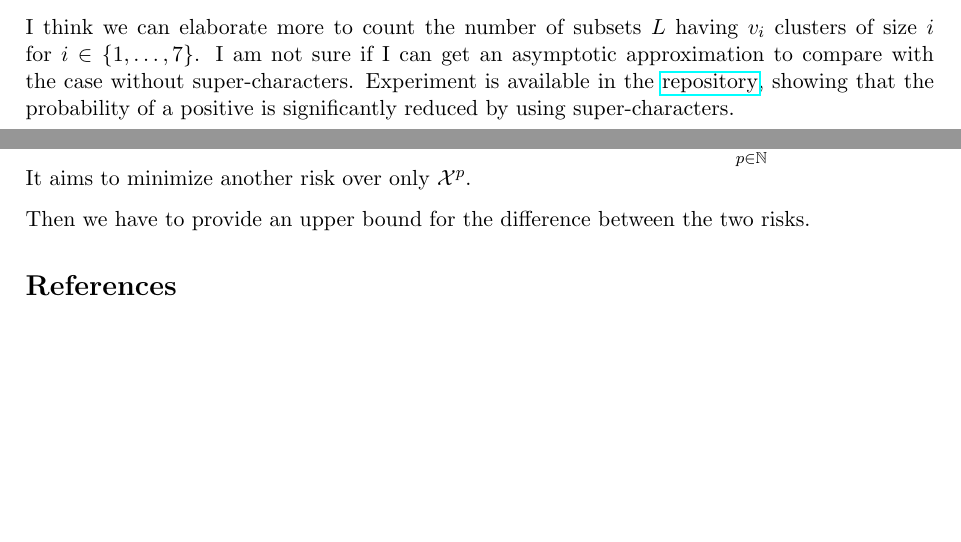
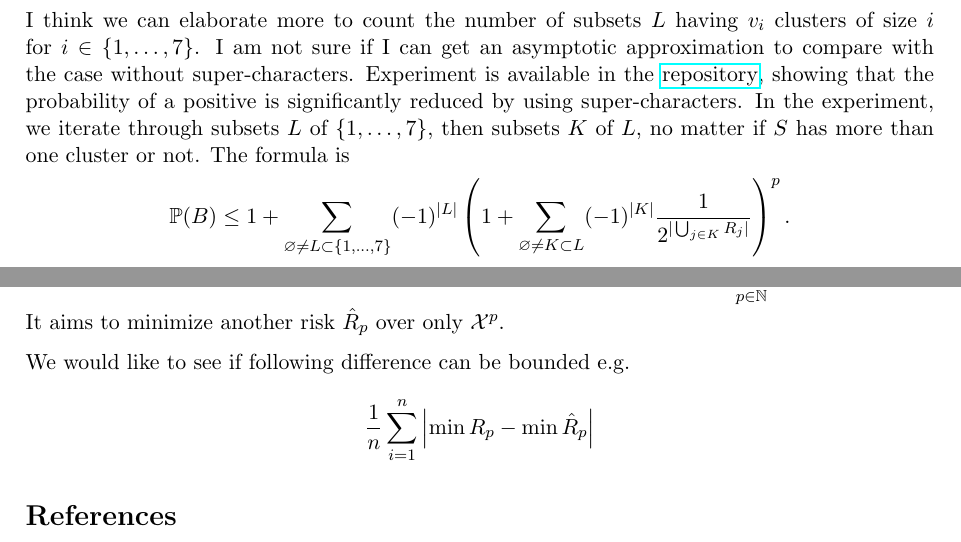
Before and after one commit to mintcd/string-matchers, a LaTeX document (docs/report/main.tex, which reads docs/report/sections/1.tex): two parts of pages 8 and 9 of 9, joined at a grey line, cut so that both start at the same text, the shorter picture padded with empty space. Compiled offline with pdfLaTeX.

Commit message:
Finish for today's discussion

```diff
--- a/docs/report/sections/1.tex
+++ b/docs/report/sections/1.tex
@@ -246,13 +246,15 @@ By Euler's Candies Division again, there are $\binom{8-k}{u}$ ways to do this. N
 $$\binom{k-1}{u-1}\binom{8-k}{u}.$$
 From that formula, we derive that $u\in\min\{k,8-k\}$. Hence,
 $$\PP\left(X_1\in \bigcap\limits_{j\in K}S^{(s)}_j\right) = \sum\limits_{k=1}^7 \sum\limits_{u=1}^{\min\{k,8-k\}}(-1)^k \binom{k-1}{u-1}\binom{8-k}{u}\dfrac{1}{2^{8k+u(s-8)}}.$$
-I think we can elaborate more to count the number of subsets $L$ having $v_i$ clusters of size $i$ for $i\in\{1,\ldots, 7\}$. I am not sure if I can get an asymptotic approximation to compare with the case without super-characters. Experiment is available in the \href{https://github.com/mintcd/string-matchers/blob/main/src/py_fdr/experiments/compare_supercharacter.ipynb}{repository}, showing that the probability of a positive is significantly reduced by using super-characters.
+I think we can elaborate more to count the number of subsets $L$ having $v_i$ clusters of size $i$ for $i\in\{1,\ldots, 7\}$. I am not sure if I can get an asymptotic approximation to compare with the case without super-characters. Experiment is available in the \href{https://github.com/mintcd/string-matchers/blob/main/src/py_fdr/experiments/compare_supercharacter.ipynb}{repository}, showing that the probability of a positive is significantly reduced by using super-characters. In the experiment, we iterate through subsets $L$ of $\{1,\ldots,7\}$, then subsets $K$ of $L$, no matter if $S$ has more than one cluster or not. The formula is
+$$\PP(B) \le 1+\sum\limits_{\varnothing\ne L\subset \{1,\ldots, 7\}} (-1)^{|L|}\left(1+\sum\limits_{\varnothing\neq K\subset L}(-1)^{|K|} \dfrac{1}{2^{|\bigcup_{j\in K} R_j|}}\right)^p.$$
 
 
 \section{Problem Statement}
 
 In general, problem is stated as follows. Let $\D_{P}$ be the distribution of patterns and $\D_T$ be the distribution the text. Let the domain of the patterns be $\X$ and the domain of the text be $\Y$. We have to write the risk $R_p$ i.e. the probability of a positive, as a function of $\D_P$ and $\D_T$ when $p$ patterns are drawn from $\D_P$ and the text is drawn from $\D_T$.
 
-An algorithm takes the patterns i.e. $\X^p$ and produces an assignment $f:\bigcup\limits_{p\in \NN} \X^p \to \{0,\ldots, 7\}$. It aims to minimize another risk over only $\X^p$.
+An algorithm takes the patterns i.e. $\X^p$ and produces an assignment $f:\bigcup\limits_{p\in \NN} \X^p \to \{0,\ldots, 7\}$. It aims to minimize another risk $\hat{R}_p$ over only $\X^p$.
 
-Then we have to provide an upper bound for the difference between the two risks.
+We would like to see if following difference can be bounded e.g.
+$$\frac{1}{n}\sum_{i=1}^n \left|\min R_p - \min \hat{R}_p\right|$$
```
Also changed, not shown: docs/report/main.pdf, docs/report/sections/1.tex (12 more changed lines), 2 other files.
